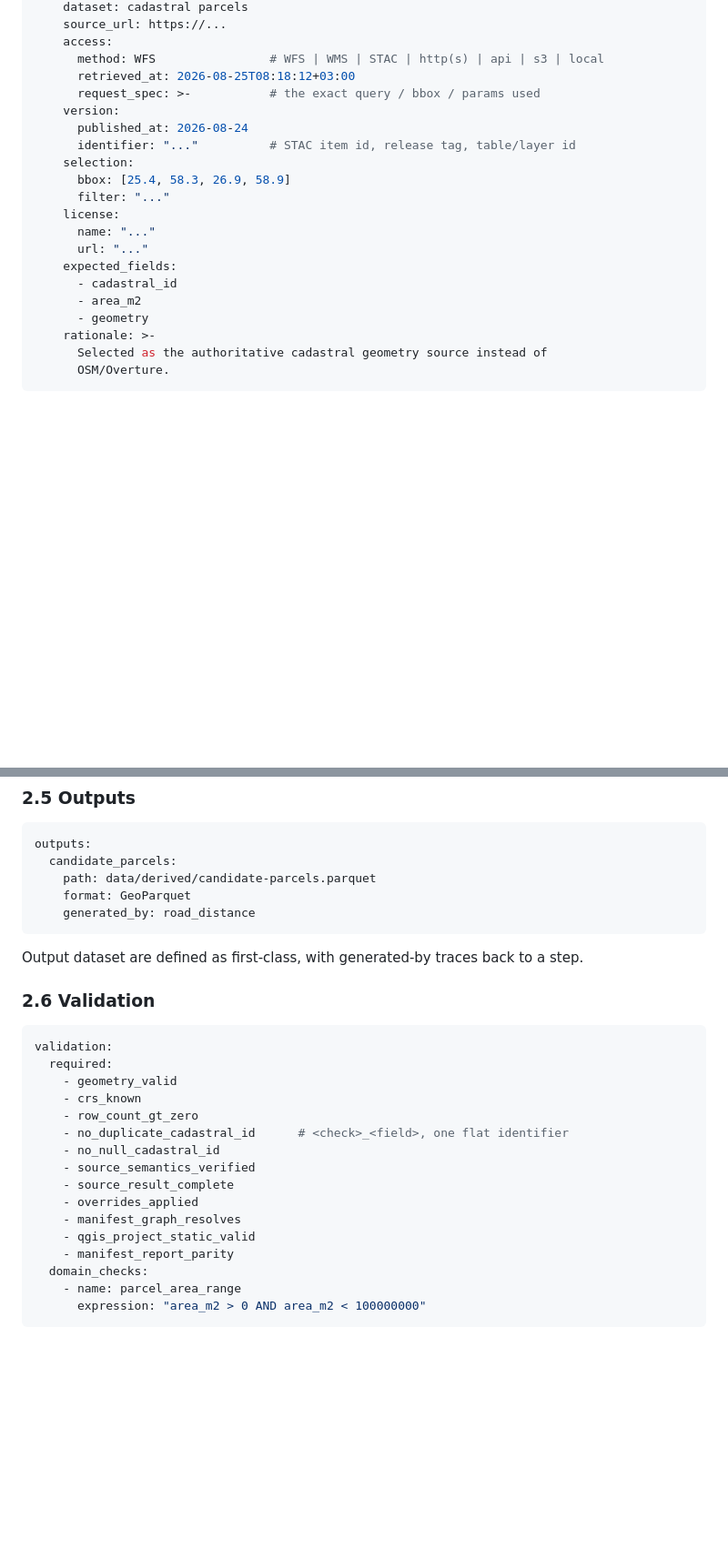
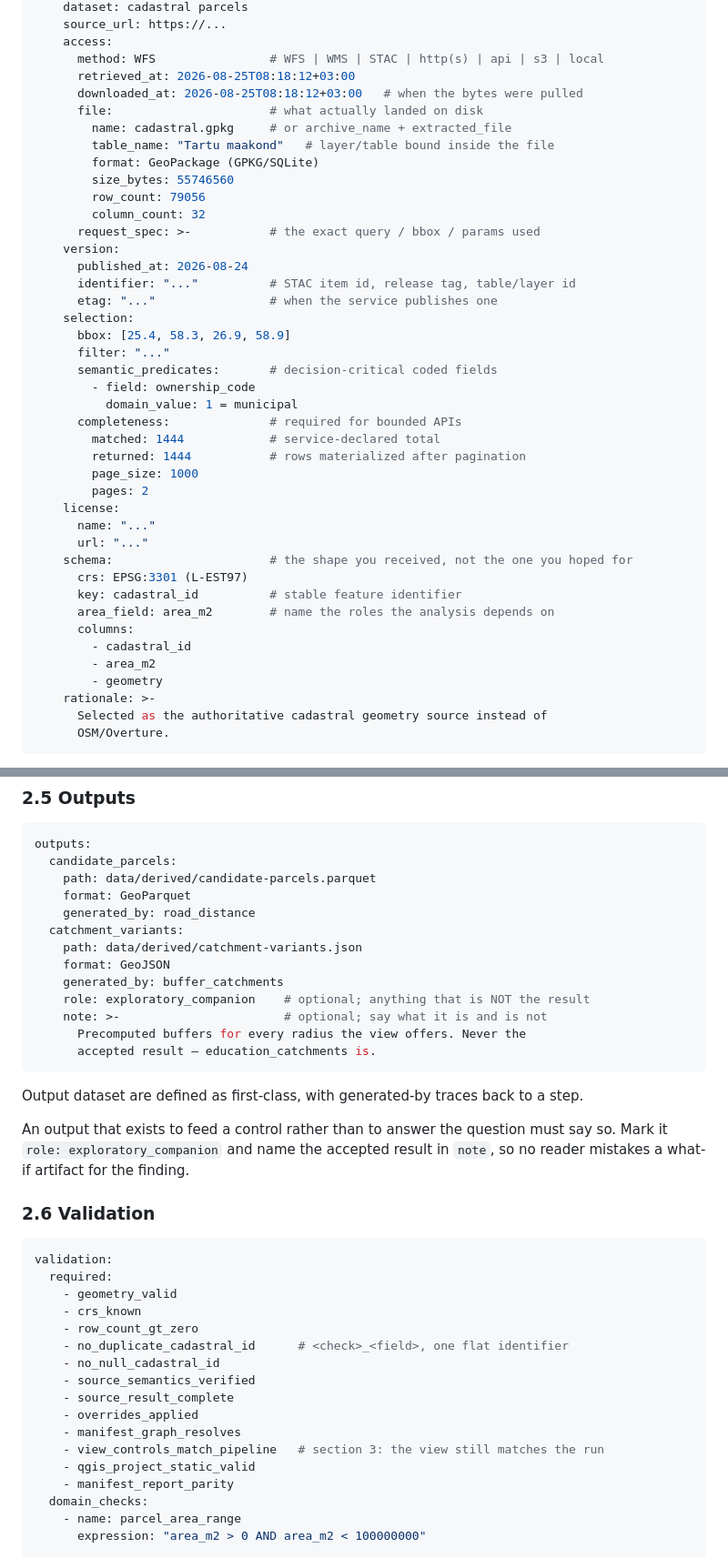
Before and after one commit to jaakla/open-gis, a Markdown page: references/project-spec.md, 2 parts joined by grey strips. Shown at 91% size. GitHub-like rendering; blank space fills up the shorter version.

Commit message:
docs(spec): document the manifest vocabulary the tooling actually uses
The spec described source blocks with a bare `expected_fields` list that no
project uses, while the worked example carries a richer `schema:` block
(crs, key, field roles, columns) plus `access.file`, `access.downloaded_at`,
`version.etag` and `selection.completeness` — all demanded by s.2.2 prose but
given no field to live in. Since `open-gis validate` checks none of them, the
drift was invisible. Section 2.2 now shows the shape the example writes and
the validator reads, and says which of the two `completeness` placements is
canonical.

Other corrections:

- s.2.6's required list omitted `view_controls_match_pipeline`, even though
  s.3 demands exactly that check.
- s.2.7's layer block used `semantic_role: result`, which is not in the
  vocabulary, and its comment column spilled semantic_role values onto the
  `geometry:` line as if they were geometry types.
- s.3 wrote the role vocabulary as slash-joined pairs (`source/context`,
  `planned/hypothetical`); the eval suite treats all eleven as discrete.
- s.2.5 and s.2.8 now cover the `role`/`note` output annotations and the
  `runs.latest.record` path the example already relies on.

Co-Authored-By: Claude Opus 5 <noreply@anthropic.com>

````diff
--- a/references/project-spec.md
+++ b/references/project-spec.md
@@ -103,20 +103,41 @@ sources:
     access:
       method: WFS                # WFS | WMS | STAC | http(s) | api | s3 | local
       retrieved_at: 2026-08-25T08:18:12+03:00
+      downloaded_at: 2026-08-25T08:18:12+03:00   # when the bytes were pulled
+      file:                      # what actually landed on disk
+        name: cadastral.gpkg     # or archive_name + extracted_file
+        table_name: "Tartu maakond"   # layer/table bound inside the file
+        format: GeoPackage (GPKG/SQLite)
+        size_bytes: 55746560
+        row_count: 79056
+        column_count: 32
       request_spec: >-           # the exact query / bbox / params used
     version:
       published_at: 2026-08-24
       identifier: "..."          # STAC item id, release tag, table/layer id
+      etag: "..."                # when the service publishes one
     selection:
       bbox: [25.4, 58.3, 26.9, 58.9]
       filter: "..."
+      semantic_predicates:       # decision-critical coded fields
+        - field: ownership_code
+          domain_value: 1 = municipal
+      completeness:              # required for bounded APIs
+        matched: 1444            # service-declared total
+        returned: 1444           # rows materialized after pagination
+        page_size: 1000
+        pages: 2
     license:
       name: "..."
       url: "..."
-    expected_fields:
-      - cadastral_id
-      - area_m2
-      - geometry
+    schema:                      # the shape you received, not the one you hoped for
+      crs: EPSG:3301 (L-EST97)
+      key: cadastral_id          # stable feature identifier
+      area_field: area_m2        # name the roles the analysis depends on
+      columns:
+        - cadastral_id
+        - area_m2
+        - geometry
     rationale: >-
       Selected as the authoritative cadastral geometry source instead of
       OSM/Overture.
@@ -217,9 +240,21 @@ outputs:
     path: data/derived/candidate-parcels.parquet
     format: GeoParquet
     generated_by: road_distance
+  catchment_variants:
+    path: data/derived/catchment-variants.json
+    format: GeoJSON
+    generated_by: buffer_catchments
+    role: exploratory_companion    # optional; anything that is NOT the result
+    note: >-                       # optional; say what it is and is not
+      Precomputed buffers for every radius the view offers. Never the
+      accepted result — education_catchments is.
 ```
 
 Output dataset are defined as first-class, with generated-by traces back to a step.
+
+An output that exists to feed a control rather than to answer the question must
+say so. Mark it `role: exploratory_companion` and name the accepted result in
+`note`, so no reader mistakes a what-if artifact for the finding.
 
 ### 2.6 Validation
 
@@ -235,6 +270,7 @@ validation:
     - source_result_complete
     - overrides_applied
     - manifest_graph_resolves
+    - view_controls_match_pipeline   # section 3: the view still matches the run
     - qgis_project_static_valid
     - manifest_report_parity
   domain_checks:
````
Also changed, not shown: other parts of references/project-spec.md (+18 -6 lines).
